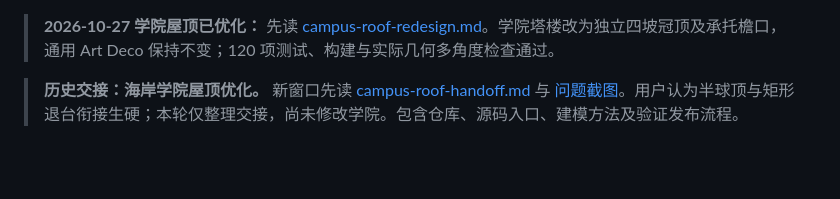
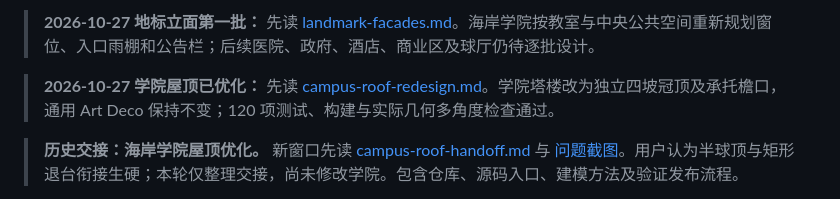
Before and after one commit to GioGyan90/CityMap, a Markdown page: docs/HANDOFF.md, the part around the change. Drawn GitHub-style; blank space fills up the shorter version.

Commit message:
Redesign coastal academy facade

```diff
--- a/docs/HANDOFF.md
+++ b/docs/HANDOFF.md
@@ -1,3 +1,5 @@
+> **2026-10-27 地标立面第一批：** 先读 [landmark-facades.md](landmark-facades.md)。海岸学院按教室与中央公共空间重新规划窗位、入口雨棚和公告栏；后续医院、政府、酒店、商业区及球厅仍待逐批设计。
+
 > **2026-10-27 学院屋顶已优化：** 先读 [campus-roof-redesign.md](campus-roof-redesign.md)。学院塔楼改为独立四坡冠顶及承托檐口，通用 Art Deco 保持不变；120 项测试、构建与实际几何多角度检查通过。
 
 > **历史交接：海岸学院屋顶优化。** 新窗口先读 [campus-roof-handoff.md](campus-roof-handoff.md) 与 [问题截图](campus-roof-reference.png)。用户认为半球顶与矩形退台衔接生硬；本轮仅整理交接，尚未修改学院。包含仓库、源码入口、建模方法及验证发布流程。
```
Also changed, not shown: docs/landmark-facades.md (added, +13 -0 lines), docs/campus-facade-review/after.jpg (added), docs/campus-facade-review/before.jpg (added), 5 other files.
